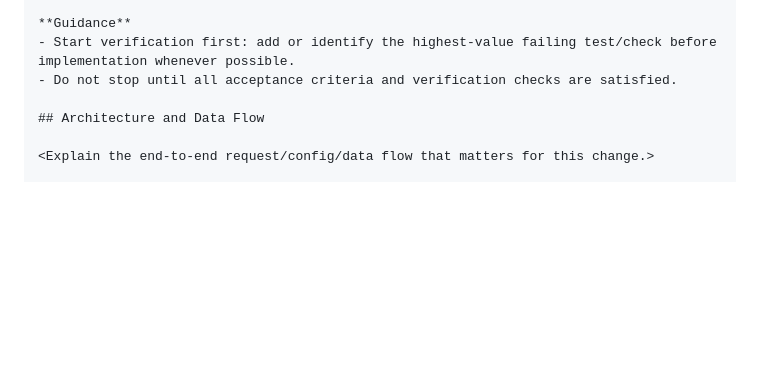
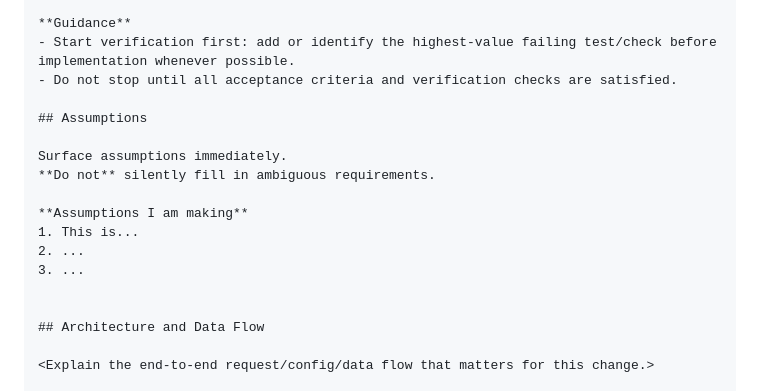
Before and after one commit to vikramsg/dotfiles, a Markdown page: opencode/agents/planner.md, the part around the change. GitHub-like rendering; blank space fills up the shorter version.

Commit message:
Add in an assumptions section

```diff
--- a/opencode/agents/planner.md
+++ b/opencode/agents/planner.md
@@ -54,6 +54,17 @@ Key constraints:
 **Guidance**
 - Start verification first: add or identify the highest-value failing test/check before implementation whenever possible.
 - Do not stop until all acceptance criteria and verification checks are satisfied.
+
+## Assumptions
+
+Surface assumptions immediately.
+**Do not** silently fill in ambiguous requirements.
+
+**Assumptions I am making**
+1. This is...
+2. ...
+3. ...
+
 
 ## Architecture and Data Flow
 
```
Also changed, not shown: opencode/agents/orchestrator.md (+6 -2 lines).
